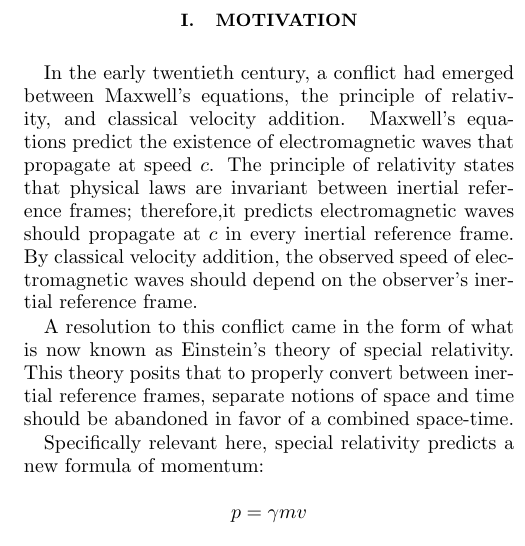
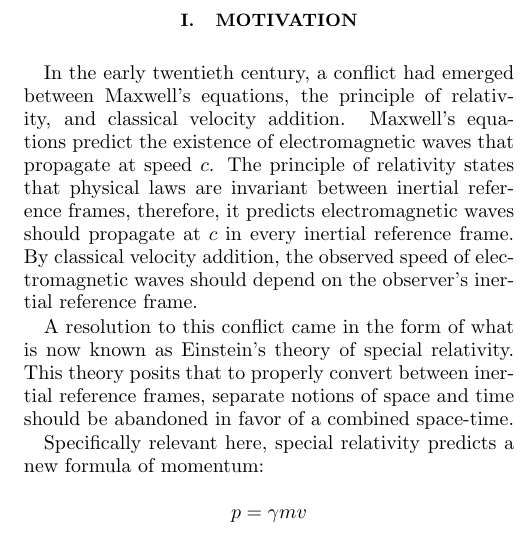
Before and after one commit to RHS-08/Experiment-1-Written-Summary-, a LaTeX paper (Experiment_1_Written_Summary.tex): part of one column of the page, cut so that both start at the same text. Compiled offline with pdfLaTeX.

Commit message:
Nov 4, 2026, 5:24 AM

```diff
--- a/Experiment_1_Written_Summary.tex
+++ b/Experiment_1_Written_Summary.tex
@@ -182,7 +182,7 @@
 \section{Motivation}
 In the early twentieth century, a conflict had emerged between Maxwell's equations, the principle of relativity, and
 classical velocity addition. Maxwell's equations predict the existence of electromagnetic waves that propagate at speed $c$.
-The principle of relativity states that physical laws are invariant between inertial reference frames; therefore,it predicts
+The principle of relativity states that physical laws are invariant between inertial reference frames, therefore, it predicts
 electromagnetic waves should propagate at $c$ in every inertial reference frame. By classical velocity addition,
 the observed speed of electromagnetic waves should depend on the observer's inertial reference frame.
 
```
